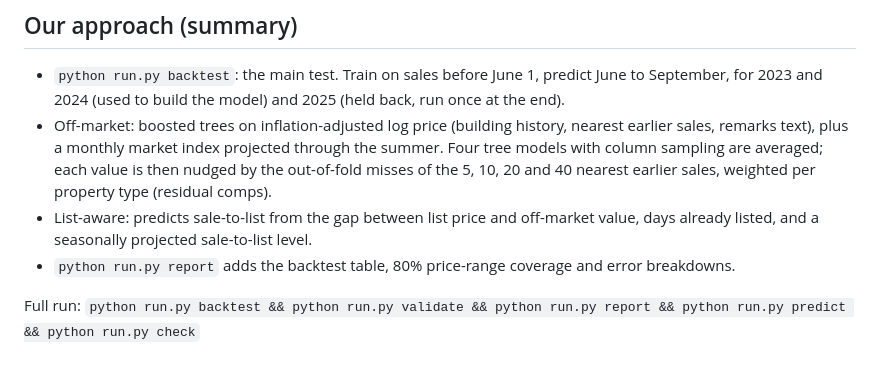
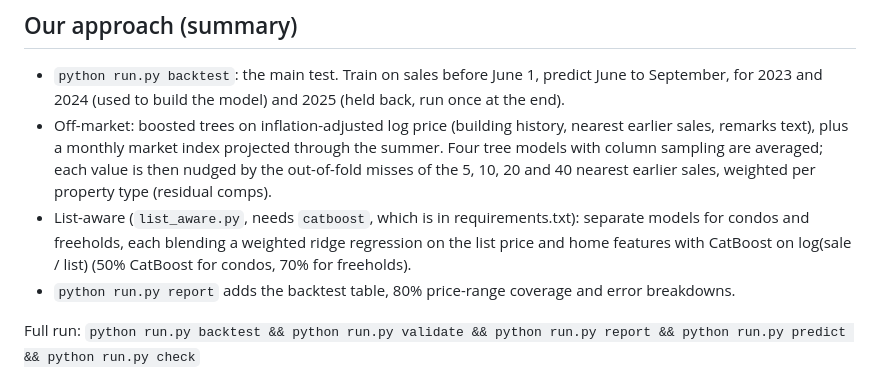
Before and after one commit to BenIIVVI/datadashstats, a Markdown page: README.md, the part around the change. Rendered like a GitHub page.

```diff
--- a/README.md
+++ b/README.md
@@ -42,8 +42,9 @@ On Windows, use `py` if `python` is not found.
   sales, remarks text), plus a monthly market index projected through the summer. Four tree models
   with column sampling are averaged; each value is then nudged by the out-of-fold misses of the
   5, 10, 20 and 40 nearest earlier sales, weighted per property type (residual comps).
-- List-aware: predicts sale-to-list from the gap between list price and off-market value, days
-  already listed, and a seasonally projected sale-to-list level.
+- List-aware (`list_aware.py`, needs `catboost`, which is in requirements.txt): separate models for
+  condos and freeholds, each blending a weighted ridge regression on the list price and home features
+  with CatBoost on log(sale / list) (50% CatBoost for condos, 70% for freeholds).
 - `python run.py report` adds the backtest table, 80% price-range coverage and error breakdowns.
 
 Full run: `python run.py backtest && python run.py validate && python run.py report && python run.py predict && python run.py check`
```
Also changed, not shown: reports/validation_report.md (+12 -12 lines), figures/error_by_price_range.png, 9 other files.
